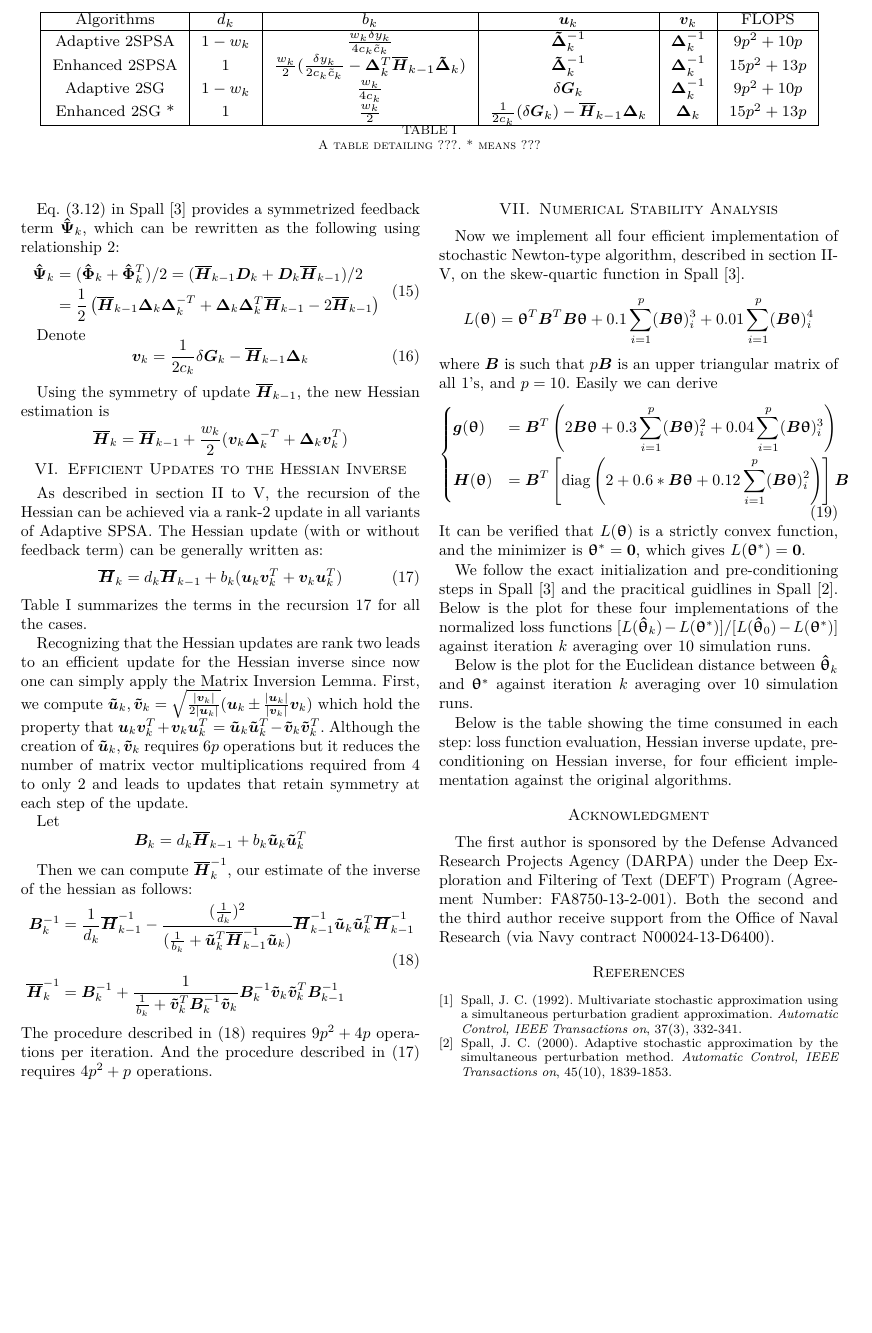
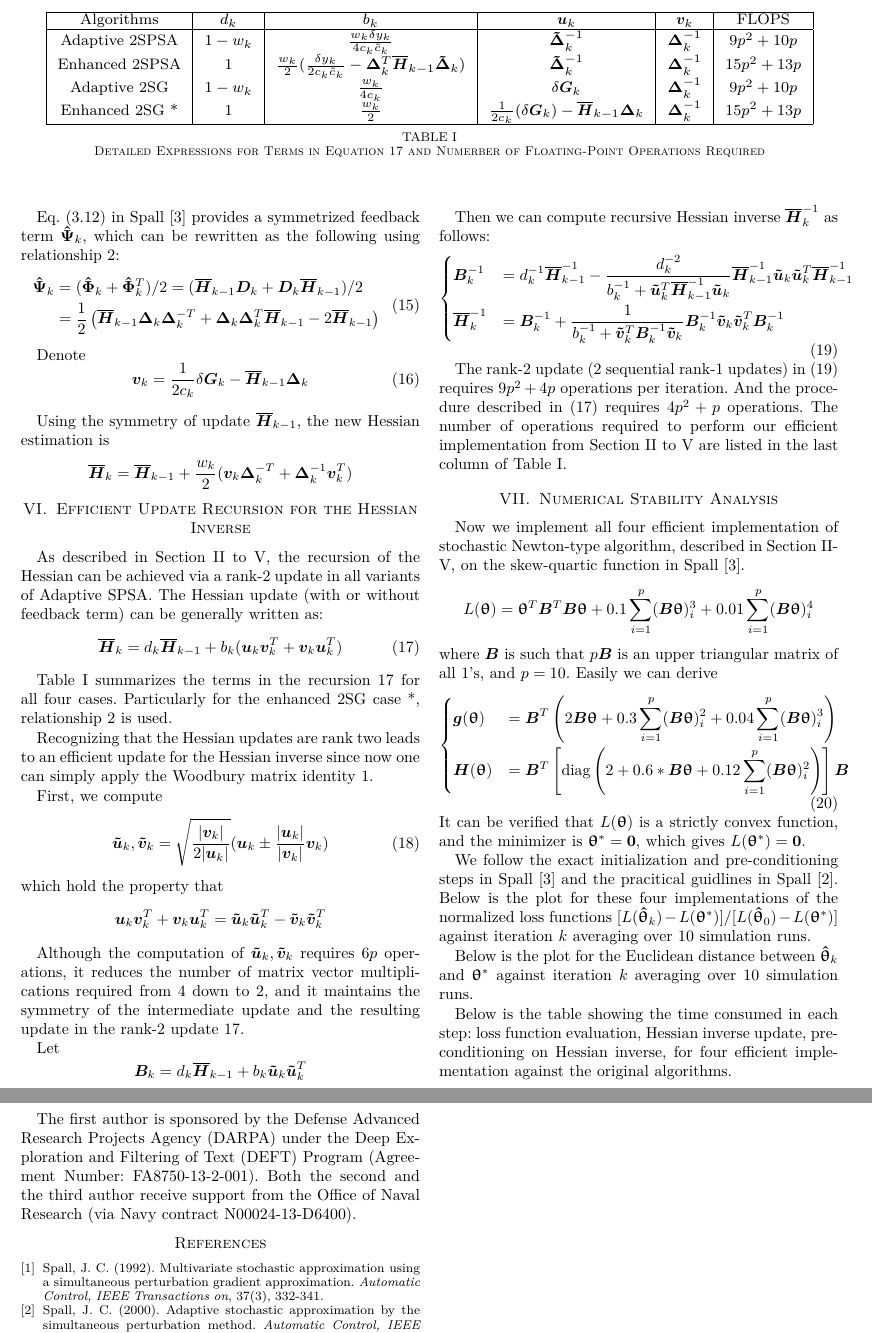
Before and after one commit to se4u/FASPSA, a LaTeX paper (tex/faspsa.tex): part of page 3 of 4 before the commit and two parts of pages 3 and 4 of 4 after it, the two joined at a grey line, cut so that both start at the same text, the shorter picture padded with empty space. Compiled offline with pdfLaTeX.

Commit message:
Update faspsa.tex

```diff
--- a/tex/faspsa.tex
+++ b/tex/faspsa.tex
@@ -419,7 +419,8 @@ Now we analyze the FLOPs of the sequential update \ref{eq:2SGSequentialUpdate},
 % one page before it is to be displayed.
 \begin{table*}
   \centering
-  \resizebox{1.95\columnwidth}{!}{%
+  \resizebox{1.95\columnwidth}{!}
+  {
   \begin{tabular}{|c | c | c | c | c| c |}
     \hline
     Algorithms & $d_k$ & $b_k$ & $\bm{u}_k$ & $\bm{v}_k$ & FLOPS \\
@@ -427,11 +428,13 @@ Now we analyze the FLOPs of the sequential update \ref{eq:2SGSequentialUpdate},
     Adaptive 2SPSA  & $1-w_k$ & $\frac{w_k \delta y_k}{4c_k\tilde{c}_k}$ & $\tDelta_k^{-1}$ & $\bDelta_k^{-1}$ & $9p^2+10p$\\
     Enhanced 2SPSA & 1 & $\frac{w_k}{2}(\frac{\delta y_k}{2c_k\tilde{c}_k}-\bDelta_k^{T}\oH_{k-1}\tDelta_k)$ & $\tDelta_k^{-1}$  & $\bDelta_k^{-1}$  & $15p^2 + 13p$\\
     Adaptive 2SG & $1-w_k$ & $\frac{w_k}{4c_k}$ & $\delta\bG_k$ & $\bDelta_k^{-1}$  & $9p^2 + 10p$\\
-    Enhanced 2SG * & 1 & $\frac{w_k}{2}$ & $\frac{1}{2c_k}(\delta\bG_k) - \oH_{k-1}\bDelta_k $ & $\bDelta_k$  & $15p^2 + 13p$\\
+    Enhanced 2SG * & 1 & $\frac{w_k}{2}$ & $\frac{1}{2c_k}(\delta\bG_k) - \oH_{k-1}\bDelta_k $ & $\bDelta_k^{-1}$  & $15p^2 + 13p$\\
     \hline
-  \end{tabular}}
-  \caption{A table detailing ???. * means ???}
-  \label{tab:updates}
+  \end{tabular}
+
+  }
+  \\[5pt]
+  \caption{Detailed Expressions for Terms in Equation \ref{eq:CoherentRecursion} and Numerber of Floating-Point Operations Required}  \label{tab:Summary}
 \end{table*}
 
 
@@ -468,7 +471,7 @@ Denote
 
 Using the symmetry of update $\oH_{k-1}$, the new Hessian estimation is
 \begin{align*}
-\oH_k&=\oH_{k-1}+\frac{w_k}{2} (\bm{v}_k\bDelta_k^{-T}+\bDelta_k\bm{v}_k^{T})
+\oH_k&=\oH_{k-1}+\frac{w_k}{2} (\bm{v}_k\bDelta_k^{-T}+\bDelta_k^{-1}\bm{v}_k^{T})
 \end{align*}
 
 \remove{
@@ -492,8 +495,8 @@ Now we analyze the FLOPs of the sequential update \ref{eq:Enhanced2SGSequentialU
 }
 
 
-\section{Efficient Updates to the Hessian Inverse}
-As described in section \ref{2SPSA} to \ref{Enhanced 2SG}, the
+\section{Efficient Update Recursion for the Hessian Inverse}
+As described in Section \ref{2SPSA} to \ref{Enhanced 2SG}, the
 recursion of the Hessian can be achieved via a rank-2 update in all
 variants of Adaptive SPSA.
 The Hessian update (with or without feedback term) can be
@@ -501,21 +504,29 @@ generally written as:
 \begin{equation} \label{eq:CoherentRecursion}
 \oH_{k}=d_k\oH_{k-1}+b_k(\bm{u}_k \bm{v}_k^{T}+\bm{v}_k \bm{u}_k^{T})
 \end{equation}
-Table~\ref{tab:updates} summarizes the terms in the recursion
-\ref{eq:CoherentRecursion} for all the cases.
+
+Table~\ref{tab:Summary} summarizes the terms in the recursion
+\ref{eq:CoherentRecursion} for all four cases. Particularly for the enhanced 2SG case *, relationship \ref{eq:symmetry} is used.
 
 Recognizing that the Hessian updates are rank two leads to an
 efficient update for the Hessian inverse since now one can simply apply the
-Matrix Inversion Lemma.
-First, we compute $\bm{\tilde{u}}_k, \bm{\tilde{v}}_k =
+Woodbury matrix identity \ref{eq:MatrixInversion}.
+
+First, we compute
+\begin{equation}
+\bm{\tilde{u}}_k, \bm{\tilde{v}}_k =
 \sqrt{\frac{|\bm{v}_k|}{2|\bm{u}_k|}} (\bm{u}_k \pm
-\frac{|\bm{u}_k|}{|\bm{v}_k|}\bm{v}_k)$ which hold the property that
-$\bm{u}_k \bm{v}_k^{T}+\bm{v}_k \bm{u}_k^{T} = \bm{\tilde{u}}_k
-\bm{\tilde{u}}_k^{T} - \bm{\tilde{v}}_k \bm{\tilde{v}}_k^{T}$.
-Although the creation of $\bm{\tilde{u}}_k, \bm{\tilde{v}}_k$ requires
-$6p$ operations but it reduces the number of matrix vector multiplications
-required from 4 to only 2 and leads to updates that retain symmetry at
-each step of the update.
+\frac{|\bm{u}_k|}{|\bm{v}_k|}\bm{v}_k)
+\end{equation}
+which hold the property that
+\begin{equation*}
+\bm{u}_k \bm{v}_k^{T}+\bm{v}_k \bm{u}_k^{T} = \bm{\tilde{u}}_k
+\bm{\tilde{u}}_k^{T} - \bm{\tilde{v}}_k \bm{\tilde{v}}_k^{T}
+\end{equation*}
+
+Although the computation of $\bm{\tilde{u}}_k, \bm{\tilde{v}}_k$ requires
+$6p$ operations, it reduces the number of matrix vector multiplications
+required from 4 down to 2, and it maintains the symmetry of the intermediate update and the resulting update in the rank-2 update \ref{eq:CoherentRecursion}.
 
 
 Let
@@ -523,16 +534,19 @@ Let
 \bm{B}_k=d_k\oH_{k-1}+b_k\bm{\tilde{u}}_k \bm{\tilde{u}}_k^{T}
 \end{equation*}
 
-Then we can compute $\oH_k^{-1}$, our estimate of the inverse of the hessian as follows:
-\begin{align} \label{eq:SequentialUpdate}
+Then we can compute recursive Hessian inverse $\oH_k^{-1}$ as follows:
+\begin{equation} \label{eq:SequentialUpdate}
+\begin{dcases}
 \bm{B}_k^{-1}
-&= \frac{1}{d_k}\oH_{k-1}^{-1} -
-   \frac{(\frac{1}{d_k})^2}{(\frac{1}{b_k}+\bm{\tilde{u}}_k^{T}\oH_{k-1}^{-1}\bm{\tilde{u}}_k)}
-   \oH_{k-1}^{-1}\bm{\tilde{u}}_k \bm{\tilde{u}}_k^{T}\oH_{k-1}^{-1}\\\nonumber
+&= d_k^{-1}\oH_{k-1}^{-1} -
+   \frac{d_k^{-2}}{b_k^{-1}+\bm{\tilde{u}}_k^{T}\oH_{k-1}^{-1}\bm{\tilde{u}}_k}
+   \oH_{k-1}^{-1}\bm{\tilde{u}}_k \bm{\tilde{u}}_k^{T}\oH_{k-1}^{-1}\\
 \oH_k^{-1}
-&=\bm{B}_k^{-1} + \frac{1}{\frac{1}{b_k}+\bm{\tilde{v}}_k^{T}\bm{B}_k^{-1}\bm{\tilde{v}}_k} \bm{B}_k^{-1}\bm{\tilde{v}}_k \bm{\tilde{v}}_k^{T}\bm{B}_{k-1}^{-1}
-\end{align}
-The procedure described in~(\ref{eq:SequentialUpdate}) requires $9p^2 + 4p$ operations per iteration. And the procedure described in~(\ref{eq:CoherentRecursion}) requires $4p^2 + p$ operations.
+&=\bm{B}_k^{-1} + \frac{1}{b_k^{-1}+\bm{\tilde{v}}_k^{T}\bm{B}_k^{-1}\bm{\tilde{v}}_k} \bm{B}_k^{-1}\bm{\tilde{v}}_k \bm{\tilde{v}}_k^{T}\bm{B}_{k}^{-1}
+\end{dcases}
+\end{equation}
+
+The rank-2 update (2 sequential rank-1 updates) in~(\ref{eq:SequentialUpdate}) requires $9p^2 + 4p$ operations per iteration. And the procedure described in~(\ref{eq:CoherentRecursion}) requires $4p^2 + p$ operations. The number of operations required to perform our efficient implementation from Section \ref{2SPSA} to \ref{Enhanced 2SG} are listed in the last column of Table \ref{tab:Summary}.
 % An example of a floating figure using the graphicx package.
 % Note that \label must occur AFTER (or within) \caption.
 % For figures, \caption should occur after the \includegraphics.
@@ -629,7 +643,7 @@ The procedure described in~(\ref{eq:SequentialUpdate}) requires $9p^2 + 4p$ oper
 
 
 \section{Numerical Stability Analysis}
-Now we implement all four efficient implementation of stochastic Newton-type algorithm, described in section \ref{2SPSA}-\ref{Enhanced 2SG}, on the skew-quartic function in Spall \cite{Spall2009}.
+Now we implement all four efficient implementation of stochastic Newton-type algorithm, described in Section \ref{2SPSA}-\ref{Enhanced 2SG}, on the skew-quartic function in Spall \cite{Spall2009}.
 \begin{equation*}
 L(\bm{\uptheta})=\bm{\uptheta}^{T}\bm{B}^{T}\bm{B}\bm{\uptheta}+0.1 \sum_{i=1}^{p}  (\bm{B}\bm{\uptheta})_i^3  +0.01 \sum_{i=1}^{p}  (\bm{B}\bm{\uptheta})_i^4
 \end{equation*}
```
Also changed, not shown: tex/faspsa.tex (24 more changed lines).
